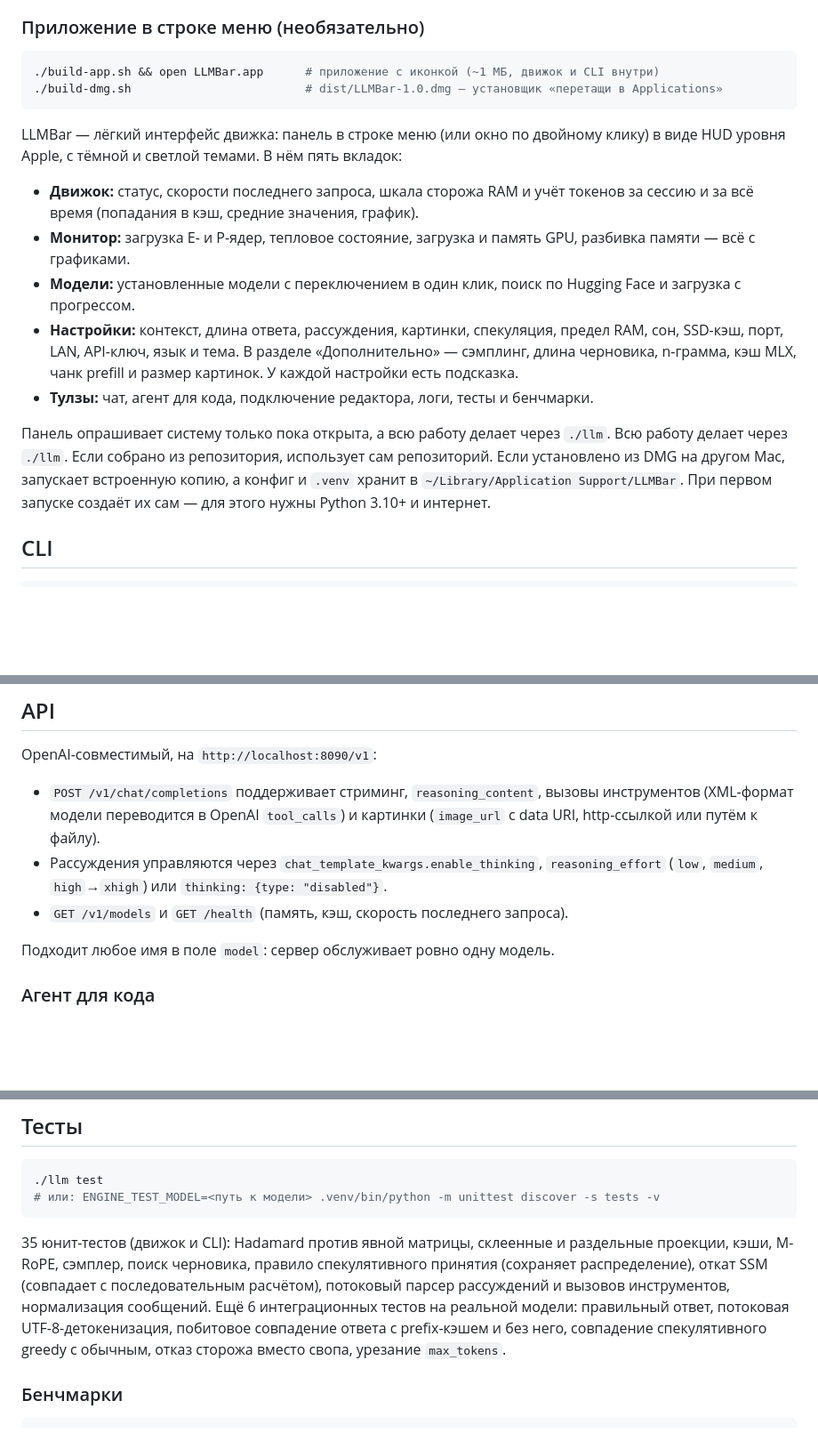
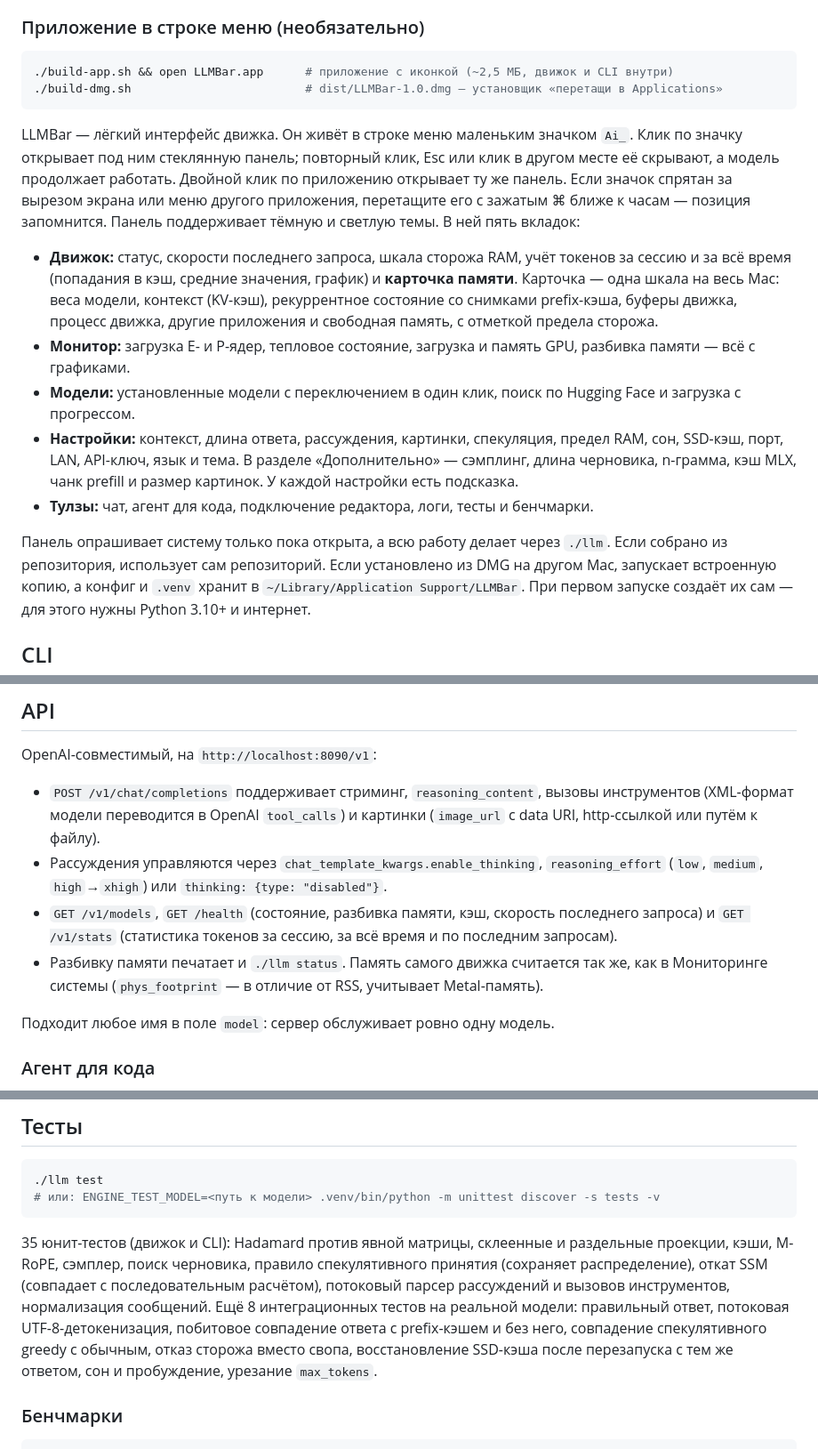
Before and after one commit to dsavenk0/AI-llm-Engine, a Markdown page: README.ru.md, 3 parts joined by grey strips. Shown at 89% size. Drawn GitHub-style; blank space fills up the shorter version.

Commit message:
Docs: LLMBar panel and tray icon, memory breakdown, /v1/stats, test counts

````diff
--- a/README.ru.md
+++ b/README.ru.md
@@ -98,15 +98,19 @@ Qwen3.5, включая модели с общими весами эмбедди
 ### Приложение в строке меню (необязательно)
 
 ```sh
-./build-app.sh && open LLMBar.app      # приложение с иконкой (~1 МБ, движок и CLI внутри)
+./build-app.sh && open LLMBar.app      # приложение с иконкой (~2,5 МБ, движок и CLI внутри)
 ./build-dmg.sh                         # dist/LLMBar-1.0.dmg — установщик «перетащи в Applications»
 ```
 
-LLMBar — лёгкий интерфейс движка: панель в строке меню (или окно по двойному клику) в виде HUD уровня Apple, с
-тёмной и светлой темами. В нём пять вкладок:
+LLMBar — лёгкий интерфейс движка. Он живёт в строке меню маленьким значком `Ai_`. Клик по значку открывает под ним
+стеклянную панель; повторный клик, Esc или клик в другом месте её скрывают, а модель продолжает работать. Двойной клик
+по приложению открывает ту же панель. Если значок спрятан за вырезом экрана или меню другого приложения, перетащите
+его с зажатым ⌘ ближе к часам — позиция запомнится. Панель поддерживает тёмную и светлую темы. В ней пять вкладок:
 
-- **Движок:** статус, скорости последнего запроса, шкала сторожа RAM и учёт токенов за сессию и за всё время
-  (попадания в кэш, средние значения, график).
+- **Движок:** статус, скорости последнего запроса, шкала сторожа RAM, учёт токенов за сессию и за всё время
+  (попадания в кэш, средние значения, график) и **карточка памяти**. Карточка — одна шкала на весь Mac: веса модели,
+  контекст (KV-кэш), рекуррентное состояние со снимками prefix-кэша, буферы движка, процесс движка, другие приложения
+  и свободная память, с отметкой предела сторожа.
 - **Монитор:** загрузка E- и P-ядер, тепловое состояние, загрузка и память GPU, разбивка памяти — всё с графиками.
 - **Модели:** установленные модели с переключением в один клик, поиск по Hugging Face и загрузка с прогрессом.
 - **Настройки:** контекст, длина ответа, рассуждения, картинки, спекуляция, предел RAM, сон, SSD-кэш, порт, LAN,
@@ -114,8 +118,7 @@ LLMBar — лёгкий интерфейс движка: панель в стр
   размер картинок. У каждой настройки есть подсказка.
 - **Тулзы:** чат, агент для кода, подключение редактора, логи, тесты и бенчмарки.
 
-Панель опрашивает систему только пока открыта, а всю работу делает через `./llm`. Всю работу делает через
-`./llm`. Если собрано из репозитория, использует сам репозиторий. Если установлено из DMG на другом Mac, запускает
+Панель опрашивает систему только пока открыта, а всю работу делает через `./llm`. Если собрано из репозитория, использует сам репозиторий. Если установлено из DMG на другом Mac, запускает
 встроенную копию, а конфиг и `.venv` хранит в `~/Library/Application Support/LLMBar`. При первом запуске создаёт их
 сам — для этого нужны Python 3.10+ и интернет.
 
@@ -144,7 +147,10 @@ OpenAI-совместимый, на `http://localhost:8090/v1`:
   переводится в OpenAI `tool_calls`) и картинки (`image_url` с data URI, http-ссылкой или путём к файлу).
 - Рассуждения управляются через `chat_template_kwargs.enable_thinking`, `reasoning_effort` (`low`, `medium`,
   `high`→`xhigh`) или `thinking: {type: "disabled"}`.
-- `GET /v1/models` и `GET /health` (память, кэш, скорость последнего запроса).
+- `GET /v1/models`, `GET /health` (состояние, разбивка памяти, кэш, скорость последнего запроса) и `GET /v1/stats`
+  (статистика токенов за сессию, за всё время и по последним запросам).
+- Разбивку памяти печатает и `./llm status`. Память самого движка считается так же, как в Мониторинге системы
+  (`phys_footprint` — в отличие от RSS, учитывает Metal-память).
 
 Подходит любое имя в поле `model`: сервер обслуживает ровно одну модель.
 
@@ -185,9 +191,10 @@ shell-команды — всё в пределах папки. Перед за
 
 35 юнит-тестов (движок и CLI): Hadamard против явной матрицы, склеенные и раздельные проекции, кэши, M-RoPE, сэмплер, поиск
 черновика, правило спекулятивного принятия (сохраняет распределение), откат SSM (совпадает с последовательным
-расчётом), потоковый парсер рассуждений и вызовов инструментов, нормализация сообщений. Ещё 6 интеграционных тестов на
+расчётом), потоковый парсер рассуждений и вызовов инструментов, нормализация сообщений. Ещё 8 интеграционных тестов на
 реальной модели: правильный ответ, потоковая UTF-8-детокенизация, побитовое совпадение ответа с prefix-кэшем и без
-него, совпадение спекулятивного greedy с обычным, отказ сторожа вместо свопа, урезание `max_tokens`.
+него, совпадение спекулятивного greedy с обычным, отказ сторожа вместо свопа, восстановление SSD-кэша после
+перезапуска с тем же ответом, сон и пробуждение, урезание `max_tokens`.
 
 ### Бенчмарки
 
````
Also changed, not shown: README.md (+17 -9 lines).
